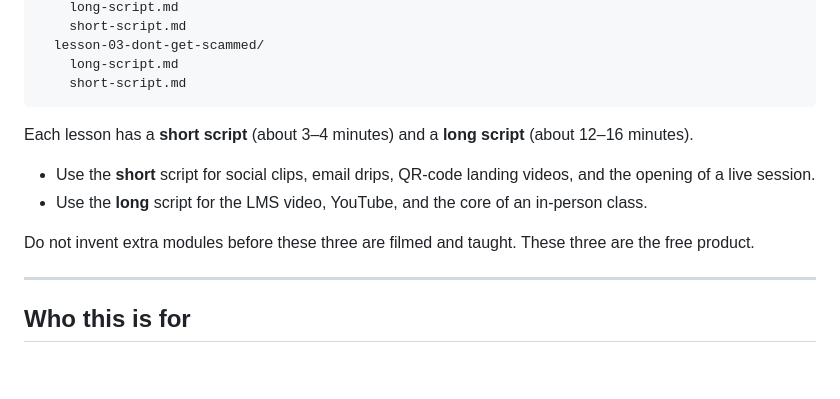
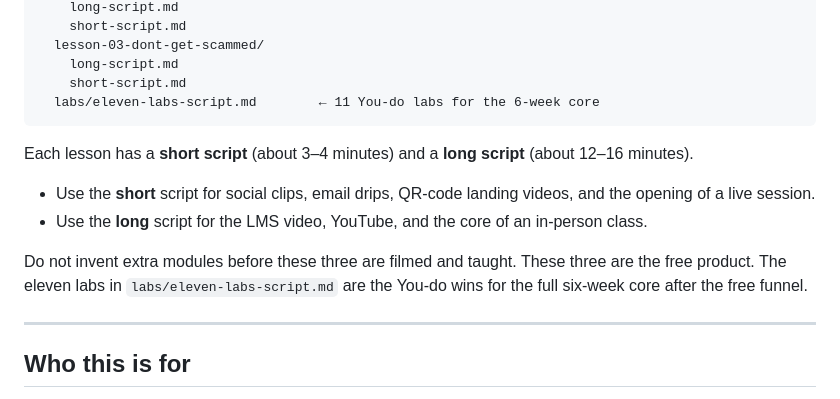
Before and after one commit to 1Profmac/1Profmac.github.io, a Markdown page: lessons/README.md, the part around the change. Drawn GitHub-style; blank space fills up the shorter version.

Commit message:
Point the lessons README at the eleven-labs script.
Co-authored-by: 1Profmac <1Profmac@users.noreply.github.com>

````diff
--- a/lessons/README.md
+++ b/lessons/README.md
@@ -34,6 +34,7 @@ lessons/
   lesson-03-dont-get-scammed/
     long-script.md
     short-script.md
+  labs/eleven-labs-script.md        ← 11 You-do labs for the 6-week core
 ```
 
 Each lesson has a **short script** (about 3–4 minutes) and a **long script** (about 12–16 minutes).
@@ -41,7 +42,7 @@ Each lesson has a **short script** (about 3–4 minutes) and a **long script** (
 - Use the **short** script for social clips, email drips, QR-code landing videos, and the opening of a live session.
 - Use the **long** script for the LMS video, YouTube, and the core of an in-person class.
 
-Do not invent extra modules before these three are filmed and taught. These three are the free product.
+Do not invent extra modules before these three are filmed and taught. These three are the free product. The eleven labs in `labs/eleven-labs-script.md` are the You-do wins for the full six-week core after the free funnel.
 
 ---
 
````
